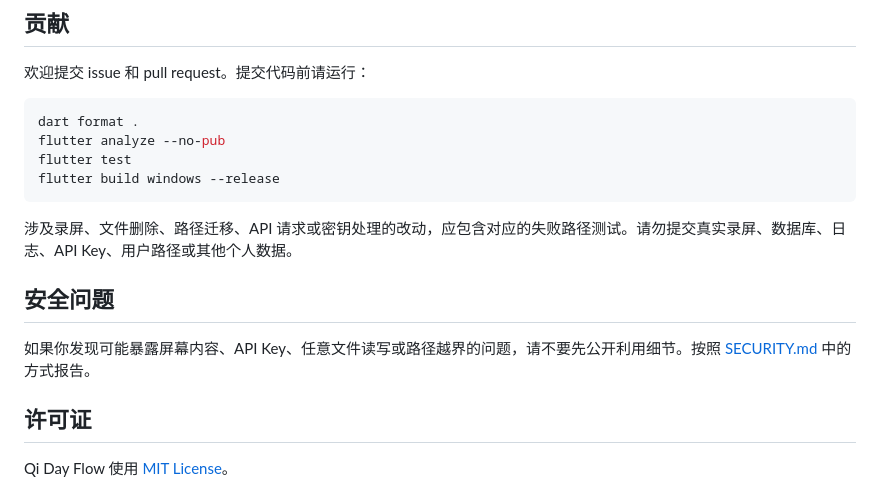
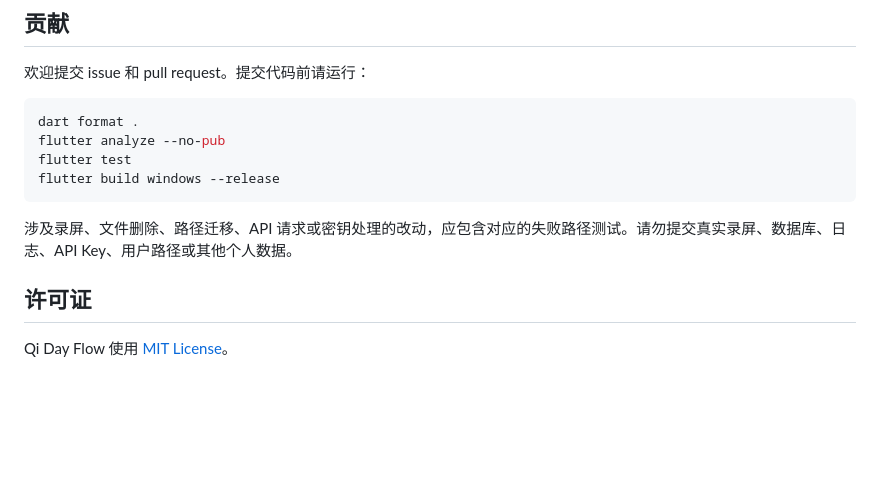
Before and after one commit to liujiaqi7998/QiDayflow, a Markdown page: README.md, the part around the change. Drawn GitHub-style; blank space fills up the shorter version.

Commit message:
调整markdown

```diff
--- a/README.md
+++ b/README.md
@@ -172,9 +172,6 @@ flutter build windows --release
 
 涉及录屏、文件删除、路径迁移、API 请求或密钥处理的改动，应包含对应的失败路径测试。请勿提交真实录屏、数据库、日志、API Key、用户路径或其他个人数据。
 
-## 安全问题
-
-如果你发现可能暴露屏幕内容、API Key、任意文件读写或路径越界的问题，请不要先公开利用细节。按照 [SECURITY.md](SECURITY.md) 中的方式报告。
 
 ## 许可证
 
```
